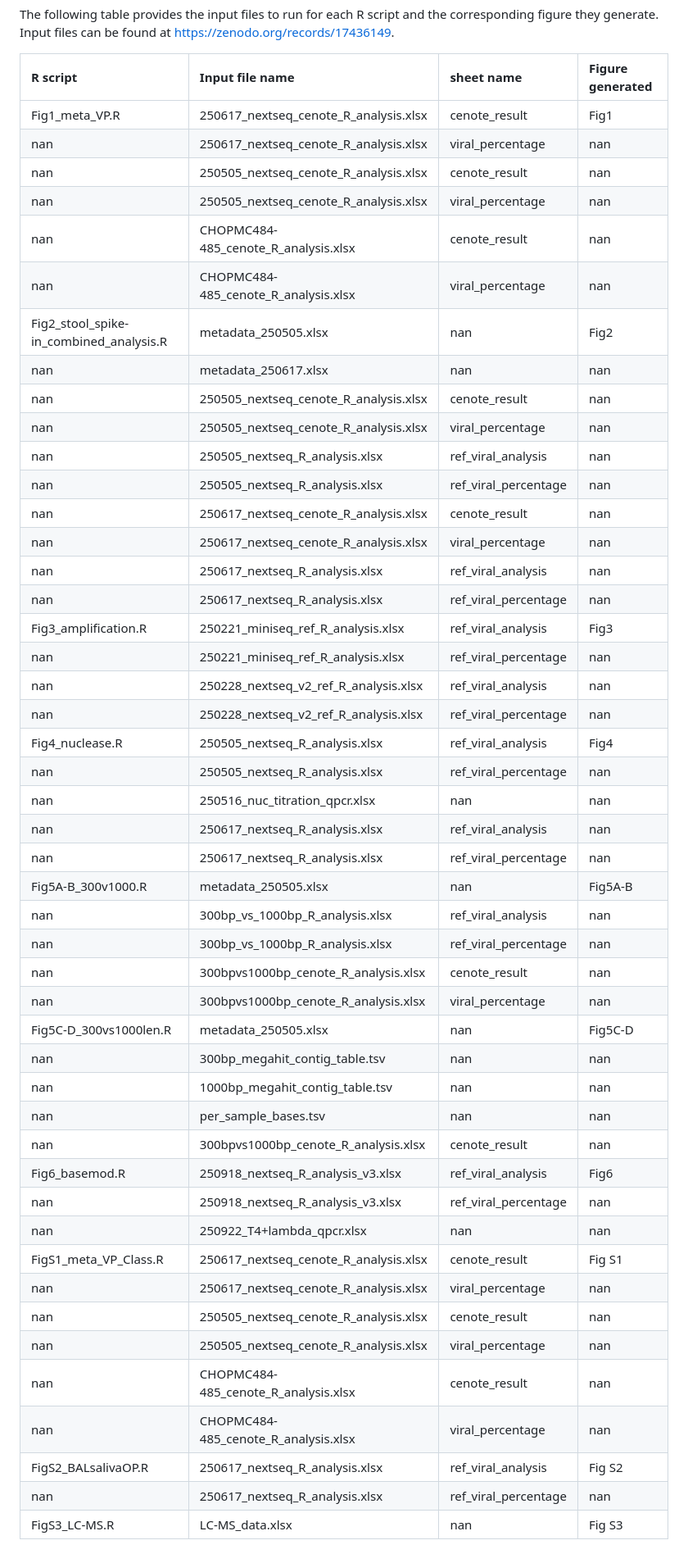
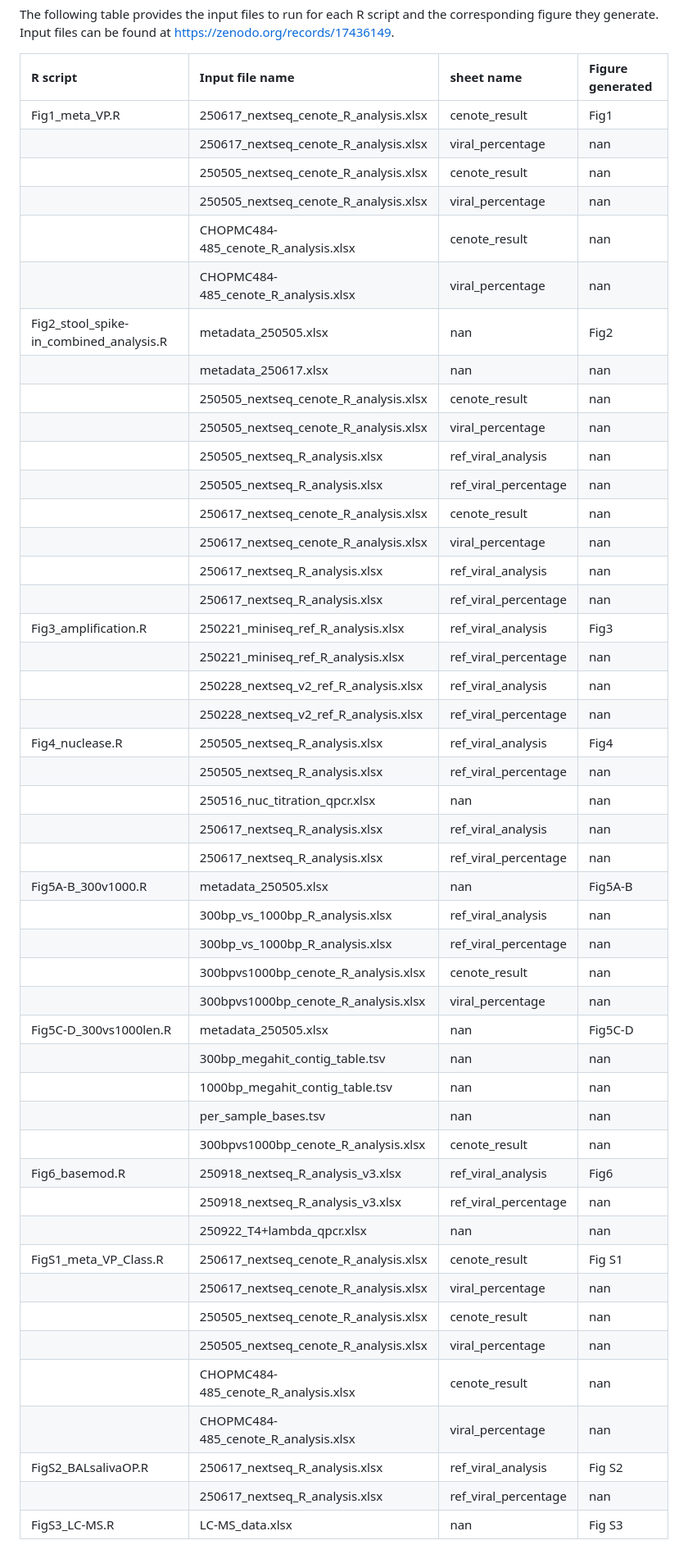
Before and after one commit to jduan7/VLP-enrichment-methods-optimization-2025, a Markdown page: README.md, the part around the change. Shown at 82% size. GitHub-like rendering.

```diff
--- a/README.md
+++ b/README.md
@@ -9,49 +9,49 @@ The following table provides the input files to run for each R script and the co
 | R script                                | Input file name                       | sheet name           | Figure generated   |
 |:----------------------------------------|:--------------------------------------|:---------------------|:-------------------|
 | Fig1_meta_VP.R                          | 250617_nextseq_cenote_R_analysis.xlsx | cenote_result        | Fig1               |
-| nan                                     | 250617_nextseq_cenote_R_analysis.xlsx | viral_percentage     | nan                |
-| nan                                     | 250505_nextseq_cenote_R_analysis.xlsx | cenote_result        | nan                |
-| nan                                     | 250505_nextseq_cenote_R_analysis.xlsx | viral_percentage     | nan                |
-| nan                                     | CHOPMC484-485_cenote_R_analysis.xlsx  | cenote_result        | nan                |
-| nan                                     | CHOPMC484-485_cenote_R_analysis.xlsx  | viral_percentage     | nan                |
+|                                         | 250617_nextseq_cenote_R_analysis.xlsx | viral_percentage     | nan                |
+|                                         | 250505_nextseq_cenote_R_analysis.xlsx | cenote_result        | nan                |
+|                                         | 250505_nextseq_cenote_R_analysis.xlsx | viral_percentage     | nan                |
+|                                         | CHOPMC484-485_cenote_R_analysis.xlsx  | cenote_result        | nan                |
+|                                         | CHOPMC484-485_cenote_R_analysis.xlsx  | viral_percentage     | nan                |
 | Fig2_stool_spike-in_combined_analysis.R | metadata_250505.xlsx                  | nan                  | Fig2               |
-| nan                                     | metadata_250617.xlsx                  | nan                  | nan                |
-| nan                                     | 250505_nextseq_cenote_R_analysis.xlsx | cenote_result        | nan                |
-| nan                                     | 250505_nextseq_cenote_R_analysis.xlsx | viral_percentage     | nan                |
-| nan                                     | 250505_nextseq_R_analysis.xlsx        | ref_viral_analysis   | nan                |
-| nan                                     | 250505_nextseq_R_analysis.xlsx        | ref_viral_percentage | nan                |
-| nan                                     | 250617_nextseq_cenote_R_analysis.xlsx | cenote_result        | nan                |
-| nan                                     | 250617_nextseq_cenote_R_analysis.xlsx | viral_percentage     | nan                |
-| nan                                     | 250617_nextseq_R_analysis.xlsx        | ref_viral_analysis   | nan                |
-| nan                                     | 250617_nextseq_R_analysis.xlsx        | ref_viral_percentage | nan                |
+|                                         | metadata_250617.xlsx                  | nan                  | nan                |
+|                                         | 250505_nextseq_cenote_R_analysis.xlsx | cenote_result        | nan                |
+|                                         | 250505_nextseq_cenote_R_analysis.xlsx | viral_percentage     | nan                |
+|                                         | 250505_nextseq_R_analysis.xlsx        | ref_viral_analysis   | nan                |
+|                                         | 250505_nextseq_R_analysis.xlsx        | ref_viral_percentage | nan                |
+|                                         | 250617_nextseq_cenote_R_analysis.xlsx | cenote_result        | nan                |
+|                                         | 250617_nextseq_cenote_R_analysis.xlsx | viral_percentage     | nan                |
+|                                         | 250617_nextseq_R_analysis.xlsx        | ref_viral_analysis   | nan                |
+|                                         | 250617_nextseq_R_analysis.xlsx        | ref_viral_percentage | nan                |
 | Fig3_amplification.R                    | 250221_miniseq_ref_R_analysis.xlsx    | ref_viral_analysis   | Fig3               |
-| nan                                     | 250221_miniseq_ref_R_analysis.xlsx    | ref_viral_percentage | nan                |
-| nan                                     | 250228_nextseq_v2_ref_R_analysis.xlsx | ref_viral_analysis   | nan                |
-| nan                                     | 250228_nextseq_v2_ref_R_analysis.xlsx | ref_viral_percentage | nan                |
+|                                         | 250221_miniseq_ref_R_analysis.xlsx    | ref_viral_percentage | nan                |
+|                                         | 250228_nextseq_v2_ref_R_analysis.xlsx | ref_viral_analysis   | nan                |
+|                                         | 250228_nextseq_v2_ref_R_analysis.xlsx | ref_viral_percentage | nan                |
 | Fig4_nuclease.R                         | 250505_nextseq_R_analysis.xlsx        | ref_viral_analysis   | Fig4               |
-| nan                                     | 250505_nextseq_R_analysis.xlsx        | ref_viral_percentage | nan                |
-| nan                                     | 250516_nuc_titration_qpcr.xlsx        | nan                  | nan                |
-| nan                                     | 250617_nextseq_R_analysis.xlsx        | ref_viral_analysis   | nan                |
-| nan                                     | 250617_nextseq_R_analysis.xlsx        | ref_viral_percentage | nan                |
+|                                         | 250505_nextseq_R_analysis.xlsx        | ref_viral_percentage | nan                |
+|                                         | 250516_nuc_titration_qpcr.xlsx        | nan                  | nan                |
+|                                         | 250617_nextseq_R_analysis.xlsx        | ref_viral_analysis   | nan                |
+|                                         | 250617_nextseq_R_analysis.xlsx        | ref_viral_percentage | nan                |
 | Fig5A-B_300v1000.R                      | metadata_250505.xlsx                  | nan                  | Fig5A-B            |
-| nan                                     | 300bp_vs_1000bp_R_analysis.xlsx       | ref_viral_analysis   | nan                |
-| nan                                     | 300bp_vs_1000bp_R_analysis.xlsx       | ref_viral_percentage | nan                |
-| nan                                     | 300bpvs1000bp_cenote_R_analysis.xlsx  | cenote_result        | nan                |
-| nan                                     | 300bpvs1000bp_cenote_R_analysis.xlsx  | viral_percentage     | nan                |
+|                                         | 300bp_vs_1000bp_R_analysis.xlsx       | ref_viral_analysis   | nan                |
+|                                         | 300bp_vs_1000bp_R_analysis.xlsx       | ref_viral_percentage | nan                |
+|                                         | 300bpvs1000bp_cenote_R_analysis.xlsx  | cenote_result        | nan                |
+|                                         | 300bpvs1000bp_cenote_R_analysis.xlsx  | viral_percentage     | nan                |
 | Fig5C-D_300vs1000len.R                  | metadata_250505.xlsx                  | nan                  | Fig5C-D            |
-| nan                                     | 300bp_megahit_contig_table.tsv        | nan                  | nan                |
-| nan                                     | 1000bp_megahit_contig_table.tsv       | nan                  | nan                |
-| nan                                     | per_sample_bases.tsv                  | nan                  | nan                |
-| nan                                     | 300bpvs1000bp_cenote_R_analysis.xlsx  | cenote_result        | nan                |
+|                                         | 300bp_megahit_contig_table.tsv        | nan                  | nan                |
+|                                         | 1000bp_megahit_contig_table.tsv       | nan                  | nan                |
+|                                         | per_sample_bases.tsv                  | nan                  | nan                |
+|                                         | 300bpvs1000bp_cenote_R_analysis.xlsx  | cenote_result        | nan                |
 | Fig6_basemod.R                          | 250918_nextseq_R_analysis_v3.xlsx     | ref_viral_analysis   | Fig6               |
-| nan                                     | 250918_nextseq_R_analysis_v3.xlsx     | ref_viral_percentage | nan                |
-| nan                                     | 250922_T4+lambda_qpcr.xlsx            | nan                  | nan                |
+|                                         | 250918_nextseq_R_analysis_v3.xlsx     | ref_viral_percentage | nan                |
+|                                         | 250922_T4+lambda_qpcr.xlsx            | nan                  | nan                |
 | FigS1_meta_VP_Class.R                   | 250617_nextseq_cenote_R_analysis.xlsx | cenote_result        | Fig S1             |
-| nan                                     | 250617_nextseq_cenote_R_analysis.xlsx | viral_percentage     | nan                |
-| nan                                     | 250505_nextseq_cenote_R_analysis.xlsx | cenote_result        | nan                |
-| nan                                     | 250505_nextseq_cenote_R_analysis.xlsx | viral_percentage     | nan                |
-| nan                                     | CHOPMC484-485_cenote_R_analysis.xlsx  | cenote_result        | nan                |
-| nan                                     | CHOPMC484-485_cenote_R_analysis.xlsx  | viral_percentage     | nan                |
+|                                         | 250617_nextseq_cenote_R_analysis.xlsx | viral_percentage     | nan                |
+|                                         | 250505_nextseq_cenote_R_analysis.xlsx | cenote_result        | nan                |
+|                                         | 250505_nextseq_cenote_R_analysis.xlsx | viral_percentage     | nan                |
+|                                         | CHOPMC484-485_cenote_R_analysis.xlsx  | cenote_result        | nan                |
+|                                         | CHOPMC484-485_cenote_R_analysis.xlsx  | viral_percentage     | nan                |
 | FigS2_BALsalivaOP.R                     | 250617_nextseq_R_analysis.xlsx        | ref_viral_analysis   | Fig S2             |
-| nan                                     | 250617_nextseq_R_analysis.xlsx        | ref_viral_percentage | nan                |
+|                                         | 250617_nextseq_R_analysis.xlsx        | ref_viral_percentage | nan                |
 | FigS3_LC-MS.R                           | LC-MS_data.xlsx                       | nan                  | Fig S3             |
```
